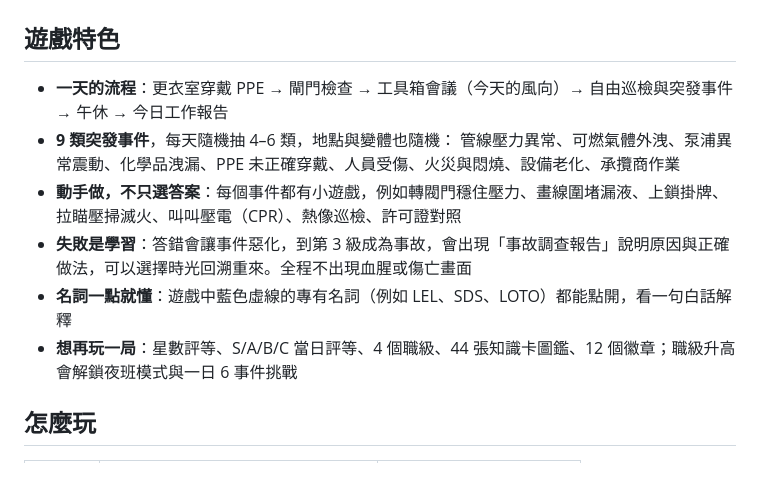
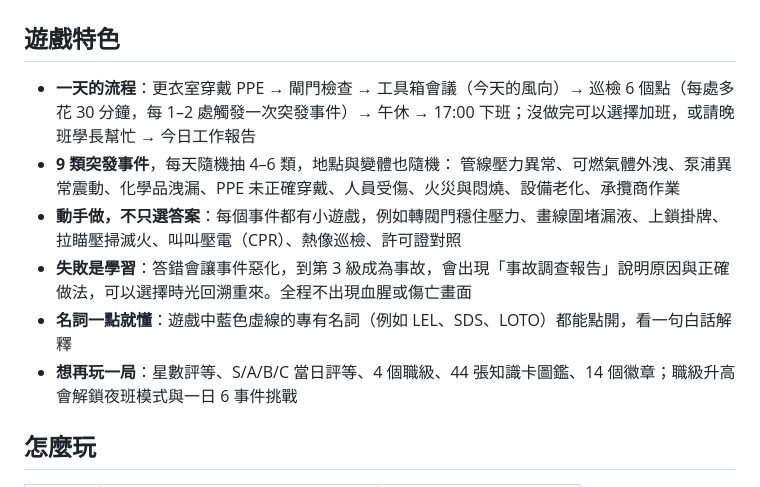
Before and after one commit to LCYCOOL-HT/chem-day-safety, a Markdown page: README.md, the part around the change printed below. Rendered like a GitHub page.

```diff
--- a/README.md
+++ b/README.md
@@ -18,13 +28,13 @@
 
 ## 遊戲特色
 
-- **一天的流程**：更衣室穿戴 PPE → 閘門檢查 → 工具箱會議（今天的風向）→ 自由巡檢與突發事件 → 午休 → 今日工作報告
+- **一天的流程**：更衣室穿戴 PPE → 閘門檢查 → 工具箱會議（今天的風向）→ 巡檢 6 個點（每處多花 30 分鐘，每 1–2 處觸發一次突發事件）→ 午休 → 17:00 下班；沒做完可以選擇加班，或請晚班學長幫忙 → 今日工作報告
 - **9 類突發事件**，每天隨機抽 4–6 類，地點與變體也隨機：
   管線壓力異常、可燃氣體外洩、泵浦異常震動、化學品洩漏、PPE 未正確穿戴、人員受傷、火災與悶燒、設備老化、承攬商作業
 - **動手做，不只選答案**：每個事件都有小遊戲，例如轉閥門穩住壓力、畫線圍堵漏液、上鎖掛牌、拉瞄壓掃滅火、叫叫壓電（CPR）、熱像巡檢、許可證對照
 - **失敗是學習**：答錯會讓事件惡化，到第 3 級成為事故，會出現「事故調查報告」說明原因與正確做法，可以選擇時光回溯重來。全程不出現血腥或傷亡畫面
 - **名詞一點就懂**：遊戲中藍色虛線的專有名詞（例如 LEL、SDS、LOTO）都能點開，看一句白話解釋
-- **想再玩一局**：星數評等、S/A/B/C 當日評等、4 個職級、44 張知識卡圖鑑、12 個徽章；職級升高會解鎖夜班模式與一日 6 事件挑戰
+- **想再玩一局**：星數評等、S/A/B/C 當日評等、4 個職級、44 張知識卡圖鑑、14 個徽章；職級升高會解鎖夜班模式與一日 6 事件挑戰
 
 ## 怎麼玩
 
```
Also changed, not shown: other parts of README.md (+15 -5 lines), 畫面截圖/3.png, 畫面截圖/cover.png (added), 畫面截圖/m1.png (added), 畫面截圖/m2.png (added), 畫面截圖/m3.png (added), 畫面截圖/m4.png (added), 1 other file.
